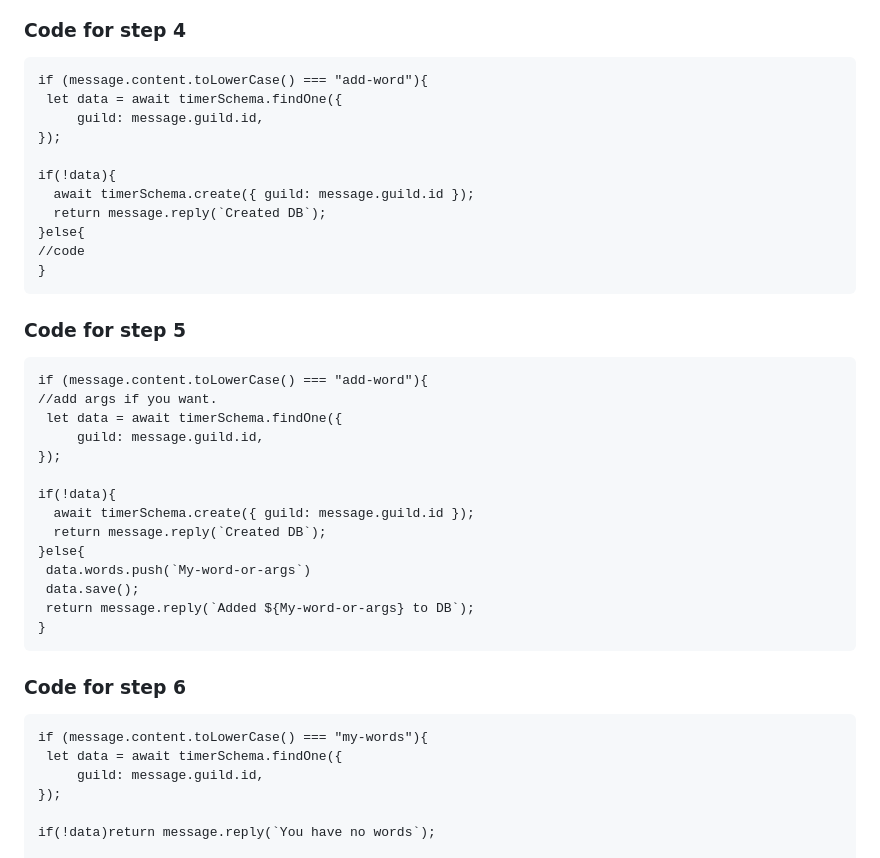
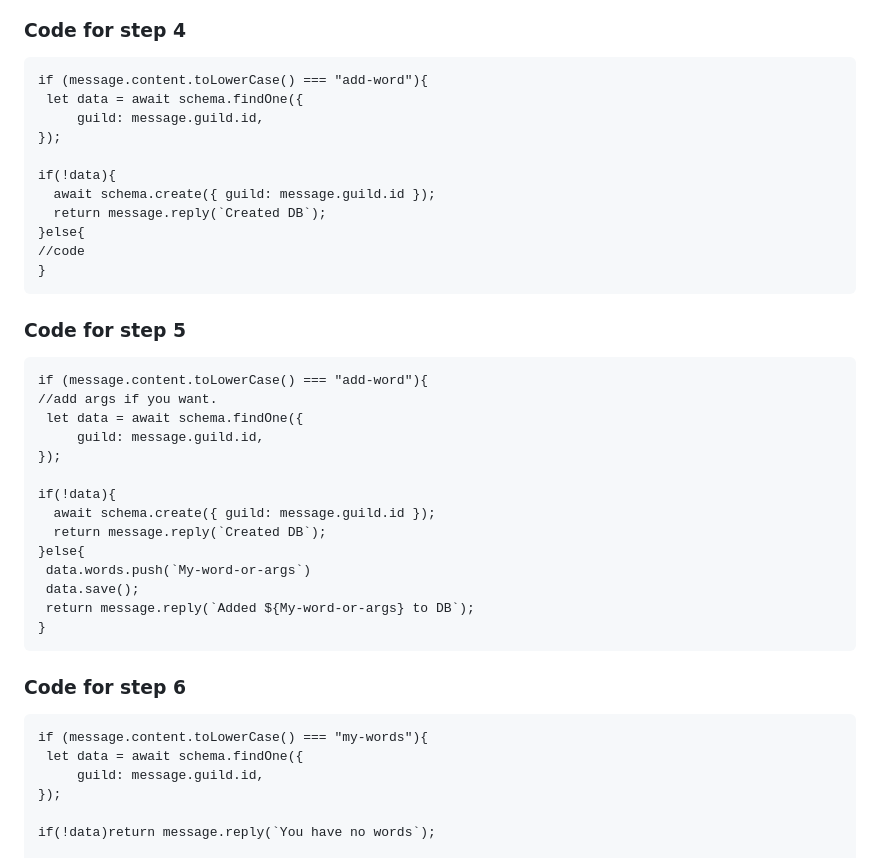
Before and after one commit to shakenbird/igp-forum-site, a Markdown page: _posts/using-mongodb.md, the part around the change. GitHub-like rendering.

````diff
--- a/_posts/using-mongodb.md
+++ b/_posts/using-mongodb.md
@@ -68,12 +68,12 @@ if (message.content.toLowerCase() === "add-word"){
 
 ```
 if (message.content.toLowerCase() === "add-word"){
- let data = await timerSchema.findOne({
+ let data = await schema.findOne({
      guild: message.guild.id,
 });
 
 if(!data){
-  await timerSchema.create({ guild: message.guild.id });
+  await schema.create({ guild: message.guild.id });
   return message.reply(`Created DB`);
 }else{
 //code
@@ -85,12 +85,12 @@ if(!data){
 ```
 if (message.content.toLowerCase() === "add-word"){
 //add args if you want.
- let data = await timerSchema.findOne({
+ let data = await schema.findOne({
      guild: message.guild.id,
 });
 
 if(!data){
-  await timerSchema.create({ guild: message.guild.id });
+  await schema.create({ guild: message.guild.id });
   return message.reply(`Created DB`);
 }else{
  data.words.push(`My-word-or-args`)
@@ -103,7 +103,7 @@ if(!data){
 
 ```
 if (message.content.toLowerCase() === "my-words"){
- let data = await timerSchema.findOne({
+ let data = await schema.findOne({
      guild: message.guild.id,
 });
 
````
